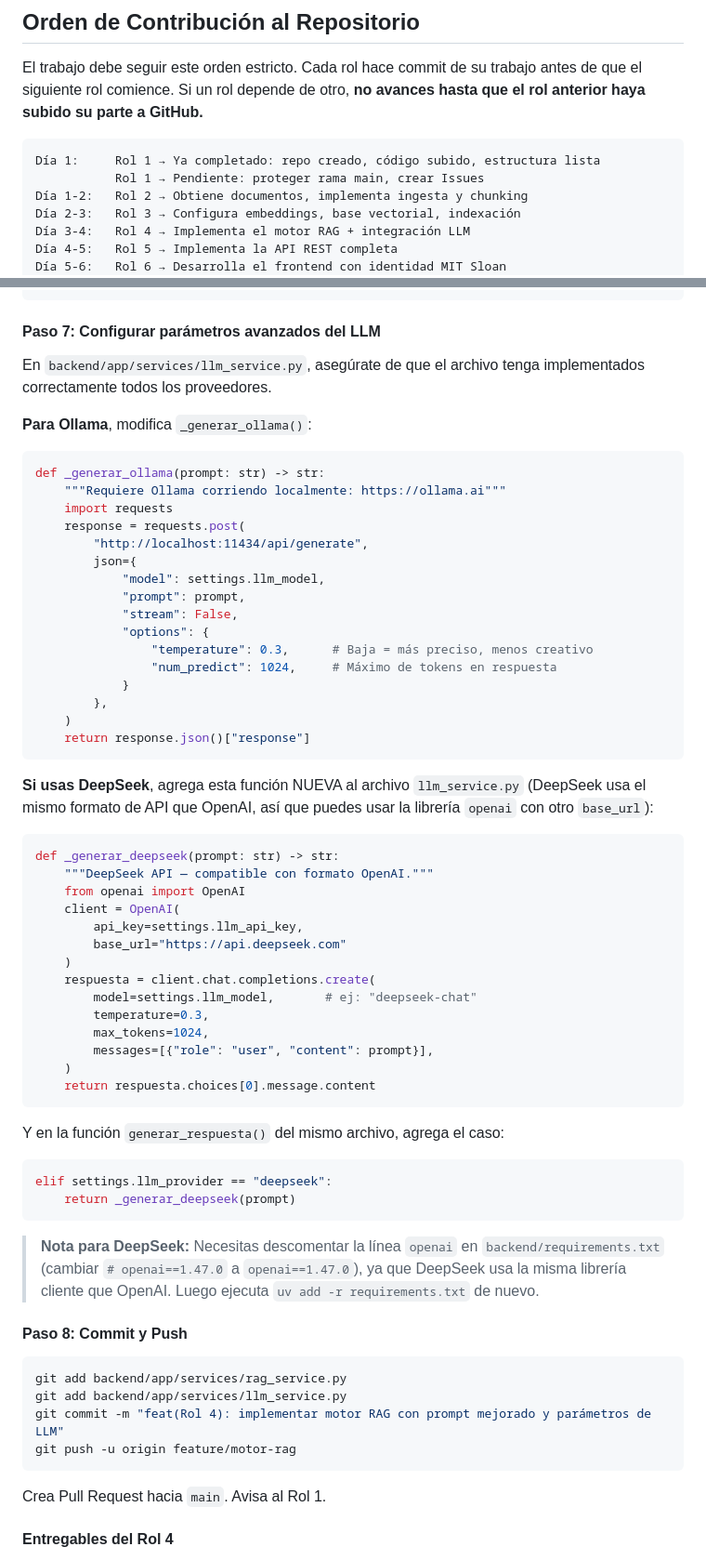
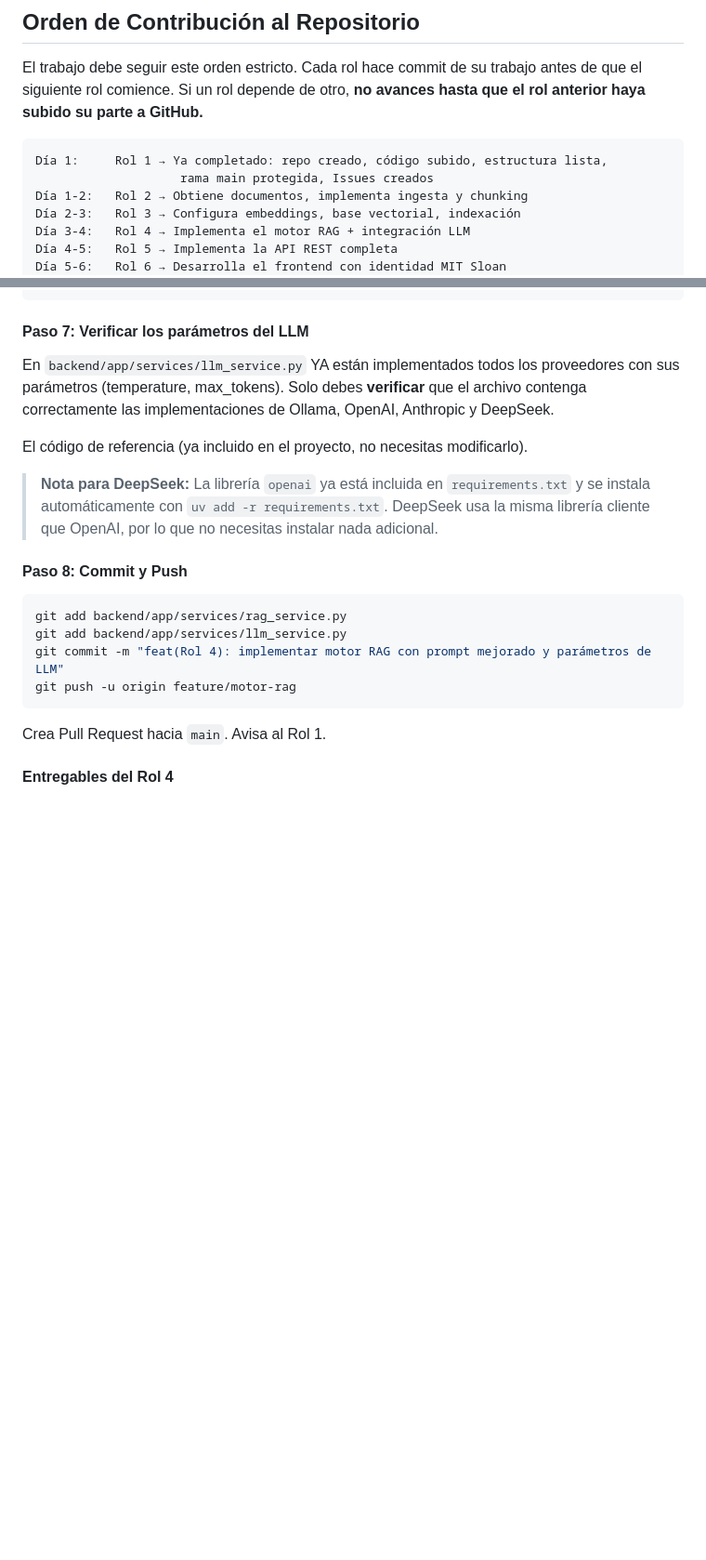
Before and after one commit to elable947/proyecto-rag-chatbot, a Markdown page: guia_desarrollo_por_roles.md, 2 parts joined by grey strips. Shown at 93% size. Rendered like a GitHub page; blank space fills up the shorter version.

Commit message:
docs: marcar tareas Rol 1 completadas, corregir notas DeepSeek, simplificar Rol 4 paso 7

````diff
--- a/guia_desarrollo_por_roles.md
+++ b/guia_desarrollo_por_roles.md
@@ -65,8 +65,8 @@ trabajo antes de que el siguiente rol comience. Si un rol depende de otro,
 **no avances hasta que el rol anterior haya subido su parte a GitHub.**
 
 ```
-Día 1:     Rol 1 → Ya completado: repo creado, código subido, estructura lista
-           Rol 1 → Pendiente: proteger rama main, crear Issues
+Día 1:     Rol 1 → Ya completado: repo creado, código subido, estructura lista,
+                    rama main protegida, Issues creados
 Día 1-2:   Rol 2 → Obtiene documentos, implementa ingesta y chunking
 Día 2-3:   Rol 3 → Configura embeddings, base vectorial, indexación
 Día 3-4:   Rol 4 → Implementa el motor RAG + integración LLM
@@ -745,64 +745,18 @@ for f in resultado['fuentes']:
 "
 ```
 
-#### Paso 7: Configurar parámetros avanzados del LLM
+#### Paso 7: Verificar los parámetros del LLM
 
-En `backend/app/services/llm_service.py`, asegúrate de que el archivo
-tenga implementados correctamente todos los proveedores.
+En `backend/app/services/llm_service.py` YA están implementados todos los proveedores
+con sus parámetros (temperature, max_tokens). Solo debes **verificar** que el archivo
+contenga correctamente las implementaciones de Ollama, OpenAI, Anthropic y DeepSeek.
 
-**Para Ollama**, modifica `_generar_ollama()`:
+El código de referencia (ya incluido en el proyecto, no necesitas modificarlo).
 
-```python
-def _generar_ollama(prompt: str) -> str:
-    """Requiere Ollama corriendo localmente: https://ollama.ai"""
-    import requests
-    response = requests.post(
-        "http://localhost:11434/api/generate",
-        json={
-            "model": settings.llm_model,
-            "prompt": prompt,
-            "stream": False,
-            "options": {
-                "temperature": 0.3,      # Baja = más preciso, menos creativo
-                "num_predict": 1024,     # Máximo de tokens en respuesta
-            }
-        },
-    )
-    return response.json()["response"]
-```
-
-**Si usas DeepSeek**, agrega esta función NUEVA al archivo `llm_service.py`
-(DeepSeek usa el mismo formato de API que OpenAI, así que puedes usar la
-librería `openai` con otro `base_url`):
-
-```python
-def _generar_deepseek(prompt: str) -> str:
-    """DeepSeek API — compatible con formato OpenAI."""
-    from openai import OpenAI
-    client = OpenAI(
-        api_key=settings.llm_api_key,
-        base_url="https://api.deepseek.com"
-    )
-    respuesta = client.chat.completions.create(
-        model=settings.llm_model,       # ej: "deepseek-chat"
-        temperature=0.3,
-        max_tokens=1024,
-        messages=[{"role": "user", "content": prompt}],
-    )
-    return respuesta.choices[0].message.content
-```
-
-Y en la función `generar_respuesta()` del mismo archivo, agrega el caso:
-
-```python
-elif settings.llm_provider == "deepseek":
-    return _generar_deepseek(prompt)
-```
-
-> **Nota para DeepSeek:** Necesitas descomentar la línea `openai` en
-> `backend/requirements.txt` (cambiar `# openai==1.47.0` a `openai==1.47.0`),
-> ya que DeepSeek usa la misma librería cliente que OpenAI. Luego ejecuta
-> `uv add -r requirements.txt` de nuevo.
+> **Nota para DeepSeek:** La librería `openai` ya está incluida en
+> `requirements.txt` y se instala automáticamente con `uv add -r requirements.txt`.
+> DeepSeek usa la misma librería cliente que OpenAI, por lo que no necesitas
+> instalar nada adicional.
 
 #### Paso 8: Commit y Push
 
````
Also changed, not shown: other parts of guia_desarrollo_por_roles.md (+2 -2 lines).
